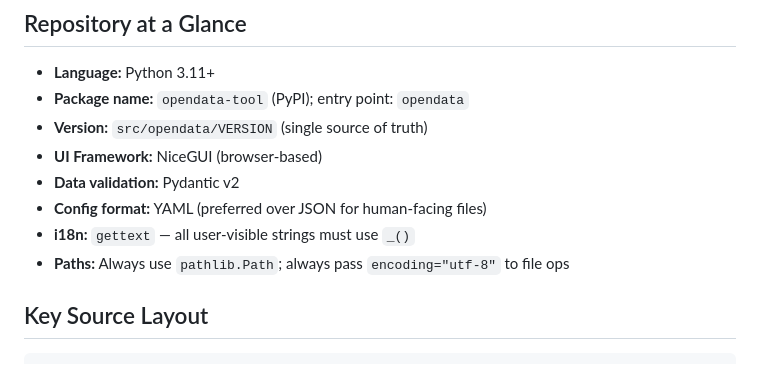
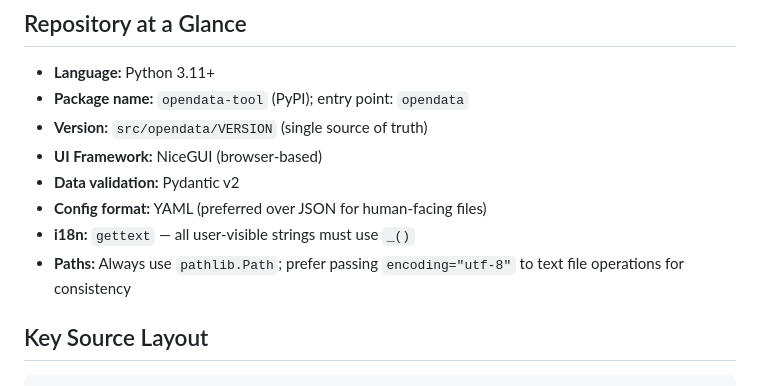
Before and after one commit to jochym/opendata, a Markdown page: .github/copilot-instructions.md, the part around the change. Drawn GitHub-style.

Commit message:
Update .github/copilot-instructions.md
Co-authored-by: Copilot <175728472+Copilot@users.noreply.github.com>

````diff
--- a/.github/copilot-instructions.md
+++ b/.github/copilot-instructions.md
@@ -11,7 +11,7 @@ OpenData Tool is a browser-centric, AI-assisted desktop application for preparin
 - **Data validation:** Pydantic v2
 - **Config format:** YAML (preferred over JSON for human-facing files)
 - **i18n:** `gettext` — all user-visible strings must use `_()`
-- **Paths:** Always use `pathlib.Path`; always pass `encoding="utf-8"` to file ops
+- **Paths:** Always use `pathlib.Path`; prefer passing `encoding="utf-8"` to text file operations for consistency
 
 ## Key Source Layout
 ```
````
